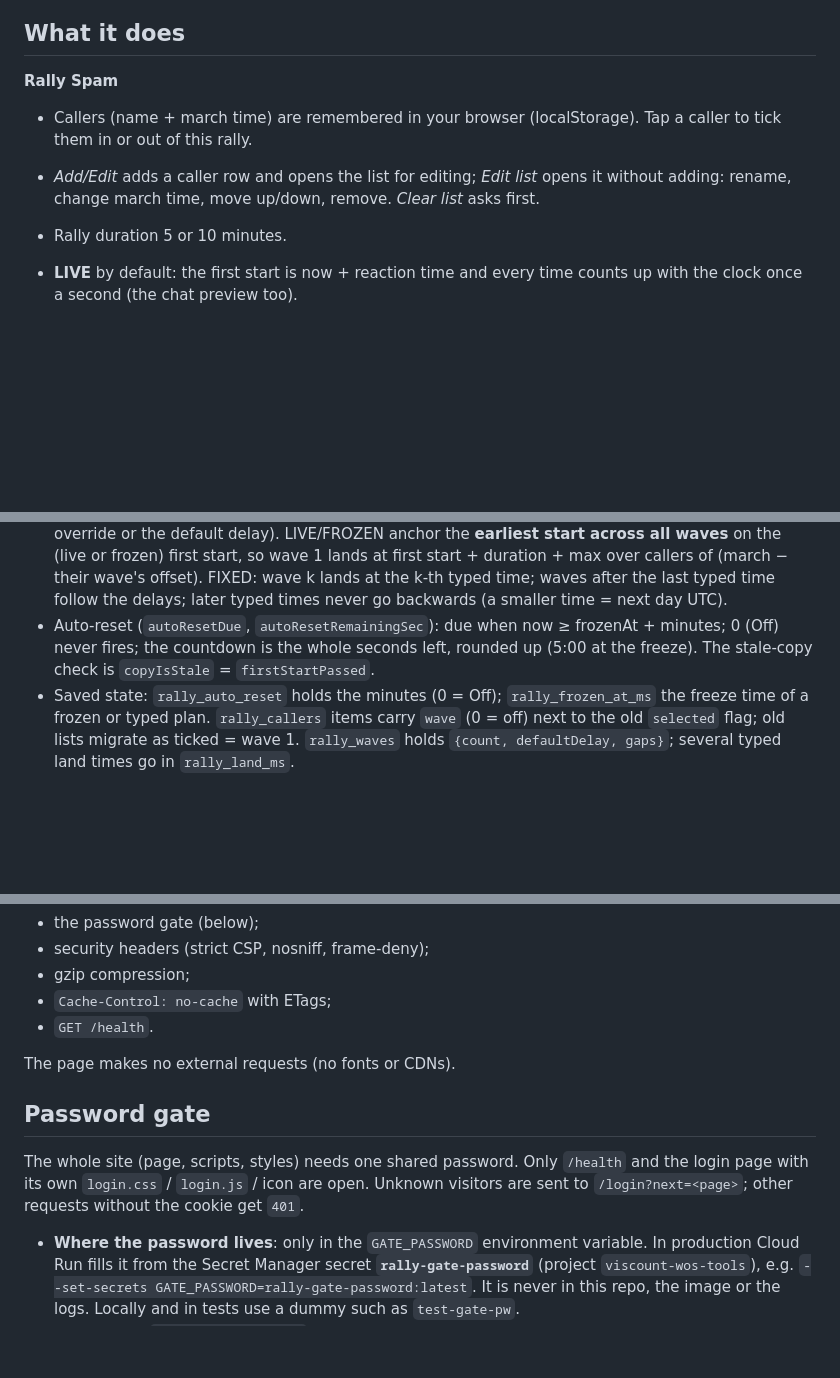
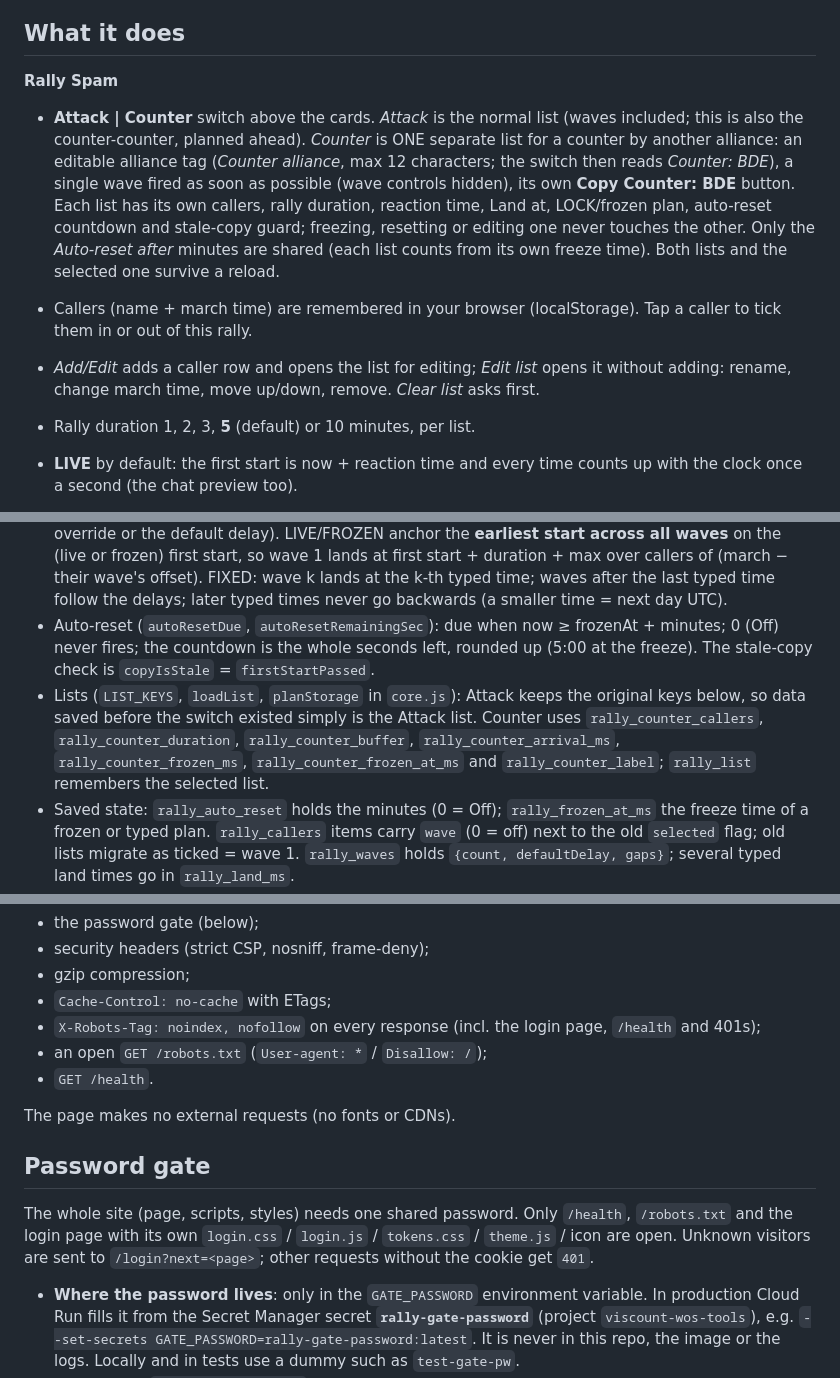
Before and after one commit to viscount-wos/rally-spamulator, a Markdown page: README.md, 3 parts joined by grey strips. GitHub-like rendering; blank space fills up the shorter version.

```diff
--- a/README.md
+++ b/README.md
@@ -7,9 +7,10 @@ Live: https://rally.hunterisadonkey.com (Cloud Run service `rally-spamulator`).
 ## What it does
 
 **Rally Spam**
+- **Attack | Counter** switch above the cards. *Attack* is the normal list (waves included; this is also the counter-counter, planned ahead). *Counter* is ONE separate list for a counter by another alliance: an editable alliance tag (*Counter alliance*, max 12 characters; the switch then reads *Counter: BDE*), a single wave fired as soon as possible (wave controls hidden), its own **Copy Counter: BDE** button. Each list has its own callers, rally duration, reaction time, Land at, LOCK/frozen plan, auto-reset countdown and stale-copy guard; freezing, resetting or editing one never touches the other. Only the *Auto-reset after* minutes are shared (each list counts from its own freeze time). Both lists and the selected one survive a reload.
 - Callers (name + march time) are remembered in your browser (localStorage). Tap a caller to tick them in or out of this rally.
 - *Add/Edit* adds a caller row and opens the list for editing; *Edit list* opens it without adding: rename, change march time, move up/down, remove. *Clear list* asks first.
-- Rally duration 5 or 10 minutes.
+- Rally duration 1, 2, 3, **5** (default) or 10 minutes, per list.
 - **LIVE** by default: the first start is now + reaction time and every time counts up with the clock once a second (the chat preview too).
 - **Copy Schedule freezes** the plan at that instant (box shows LOCKED); the copied text is exactly the frozen times, countdowns keep running down, and copying again re-copies the same text. **Reset** returns to LIVE; it turns red with a warning once the first start time has passed. **LOCK** freezes without copying.
 - **Stale-copy guard**: Copy on a frozen (or typed) plan whose earliest start has already passed doesn't copy the old times: it resets, freezes fresh times, copies those and shows *Old times had passed: copied new times* (with auto-reset on or off).
@@ -41,6 +52,7 @@ All times are UTC (game time).
 - Each caller's start = arrival − rally duration − their march. Longest march goes first; equal marches keep list order.
 - Waves (`planLandingsMs`): wave k lands at wave 1's landing + the gaps before it (each gap = its override or the default delay). LIVE/FROZEN anchor the **earliest start across all waves** on the (live or frozen) first start, so wave 1 lands at first start + duration + max over callers of (march − their wave's offset). FIXED: wave k lands at the k-th typed time; waves after the last typed time follow the delays; later typed times never go backwards (a smaller time = next day UTC).
 - Auto-reset (`autoResetDue`, `autoResetRemainingSec`): due when now ≥ frozenAt + minutes; 0 (Off) never fires; the countdown is the whole seconds left, rounded up (5:00 at the freeze). The stale-copy check is `copyIsStale` = `firstStartPassed`.
+- Lists (`LIST_KEYS`, `loadList`, `planStorage` in `core.js`): Attack keeps the original keys below, so data saved before the switch existed simply is the Attack list. Counter uses `rally_counter_callers`, `rally_counter_duration`, `rally_counter_buffer`, `rally_counter_arrival_ms`, `rally_counter_frozen_ms`, `rally_counter_frozen_at_ms` and `rally_counter_label`; `rally_list` remembers the selected list.
 - Saved state: `rally_auto_reset` holds the minutes (0 = Off); `rally_frozen_at_ms` the freeze time of a frozen or typed plan. `rally_callers` items carry `wave` (0 = off) next to the old `selected` flag; old lists migrate as ticked = wave 1. `rally_waves` holds `{count, defaultDelay, gaps}`; several typed land times go in `rally_land_ms`.
 - Garrison: hit = now + rally countdown + enemy march; send = hit − your march.
 
@@ -64,13 +76,15 @@ There is no database and no `.env`. The only setting is `GATE_PASSWORD` (plus `P
 - security headers (strict CSP, nosniff, frame-deny);
 - gzip compression;
 - `Cache-Control: no-cache` with ETags;
+- `X-Robots-Tag: noindex, nofollow` on every response (incl. the login page, `/health` and 401s);
+- an open `GET /robots.txt` (`User-agent: *` / `Disallow: /`);
 - `GET /health`.
 
 The page makes no external requests (no fonts or CDNs).
 
 ## Password gate
 
-The whole site (page, scripts, styles) needs one shared password. Only `/health` and the login page with its own `login.css` / `login.js` / icon are open. Unknown visitors are sent to `/login?next=<page>`; other requests without the cookie get `401`.
+The whole site (page, scripts, styles) needs one shared password. Only `/health`, `/robots.txt` and the login page with its own `login.css` / `login.js` / `tokens.css` / `theme.js` / icon are open. Unknown visitors are sent to `/login?next=<page>`; other requests without the cookie get `401`.
 
 - **Where the password lives**: only in the `GATE_PASSWORD` environment variable. In production Cloud Run fills it from the Secret Manager secret **`rally-gate-password`** (project `viscount-wos-tools`), e.g. `--set-secrets GATE_PASSWORD=rally-gate-password:latest`. It is never in this repo, the image or the logs. Locally and in tests use a dummy such as `test-gate-pw`.
 - **Unset**: with `NODE_ENV=production` (the Docker image) the server refuses to start. Otherwise (dev) it runs with the gate **disabled** and logs a warning.
```
Also changed, not shown: other parts of README.md (+17 -5 lines), USAGE.md (+23 -3 lines).
